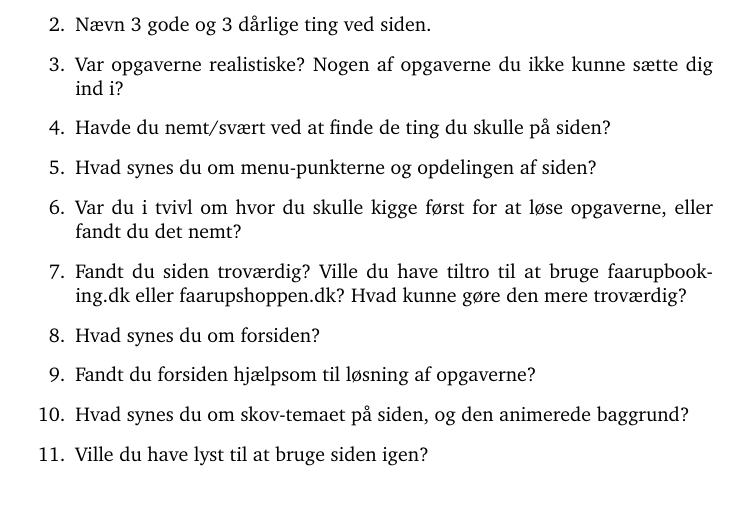
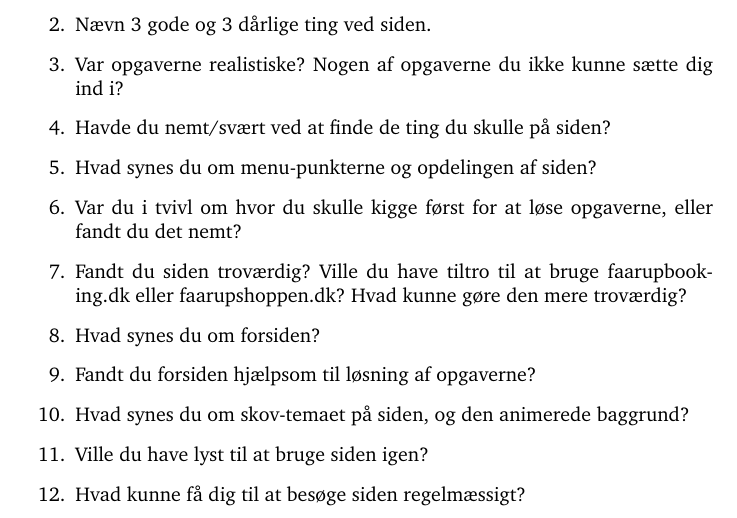
Before and after one commit to kayloos/HCI, a LaTeX document (oevelse6/document.tex): part of page 4 of 4, cut so that both start at the same text. Compiled offline with pdfLaTeX.

Commit message:
Ekstra debriefing spørgsmål

```diff
--- a/oevelse6/document.tex
+++ b/oevelse6/document.tex
@@ -210,6 +210,7 @@ køber billet eller ophold?
 \item Fandt du forsiden hjælpsom til løsning af opgaverne?
 \item Hvad synes du om skov-temaet på siden, og den animerede baggrund?
 \item Ville du have lyst til at bruge siden igen?
+\item Hvad kunne få dig til at besøge siden regelmæssigt?
 \end{opgaver}
 
 \end{document}
```
